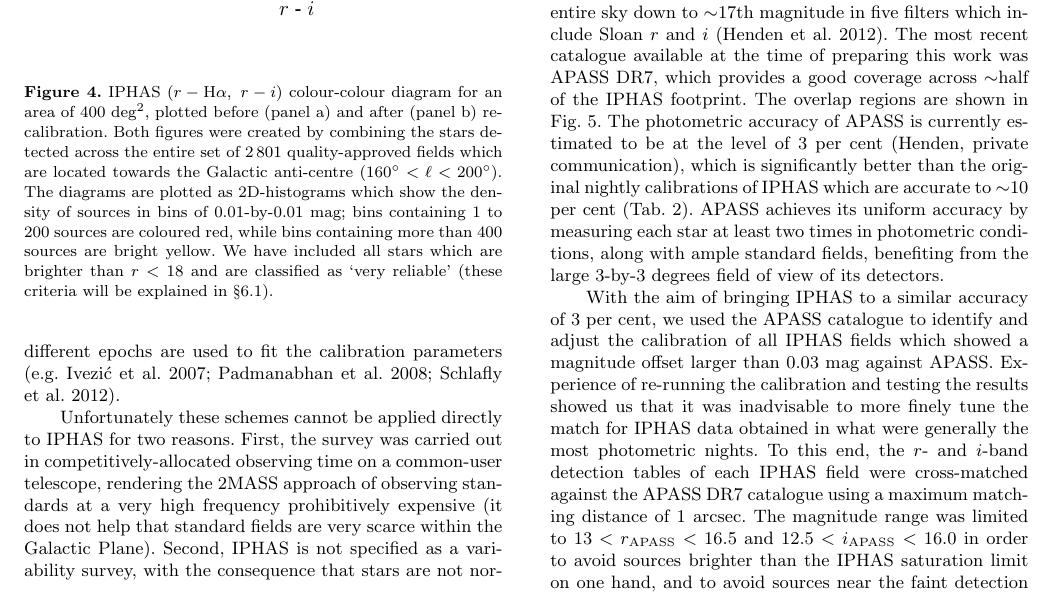
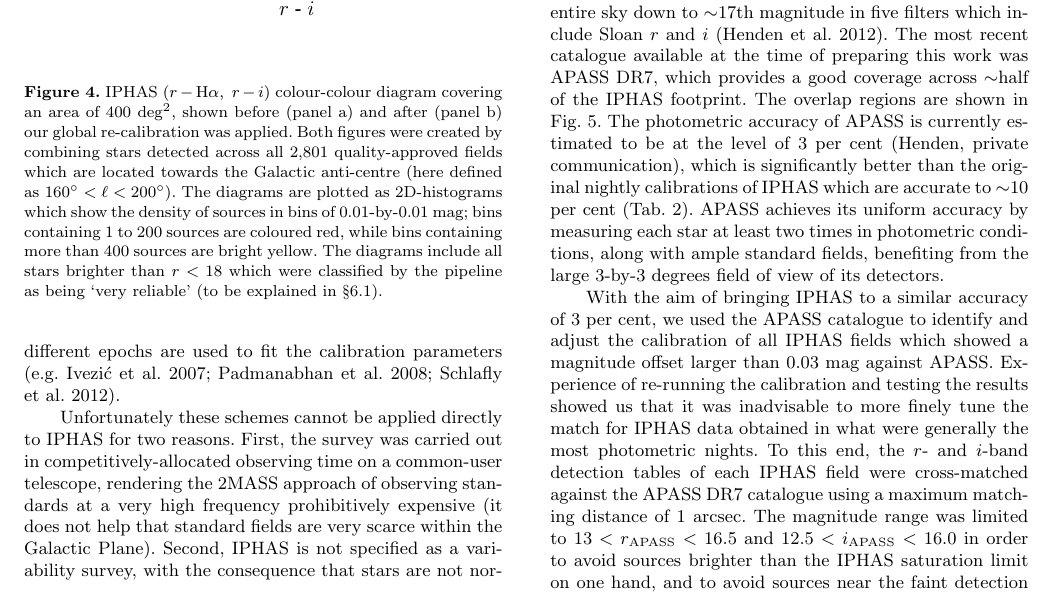
Before and after one commit to barentsen/iphas-dr2, a LaTeX paper (paper/iphas-dr2.tex): part of page 7 of 27, cut so that both start at the same text. Compiled offline with pdfLaTeX; a LaTeX package or settings file that is missing is left out.

Commit message:
Polishing Sec 4

```diff
--- a/paper/iphas-dr2.tex
+++ b/paper/iphas-dr2.tex
@@ -787,18 +789,23 @@ constructed after re-calibrating.
 \caption{}
 \label{fig:ccd_after}
 \end{subfigure}
-\caption{IPHAS $(r-\ha,\ r-i)$ colour-colour diagram for an area of 400~deg$^2$, plotted before (panel a) and after (panel b)
-re-calibration.
-Both figures were created by combining the stars detected
-across the entire set of 2\,801 quality-approved fields which are located
-towards the Galactic anti-centre  ($160\degr < \ell < 200\degr$).
-The diagrams are plotted as 2D-histograms
-which show the density of sources
-in bins of 0.01-by-0.01~mag;
-bins containing 1 to 200 sources are coloured red,
-while bins containing more than 400 sources are bright yellow.
-We have included all stars which are brighter than $r<18$
-and are classified as `very reliable'
-(these criteria will be explained in \S\ref{sec:qualitycriteria}).}
+\caption{IPHAS $(r-\ha,\ r-i)$ colour-colour diagram
+         covering an area of 400~deg$^2$,
+         shown before (panel a) and after (panel b)
+         our global re-calibration was applied.
+         Both figures were created by combining stars
+         detected across all 2,801 quality-approved fields
+         which are located towards the Galactic anti-centre
+         (here defined as $160\degr<\ell<200\degr$).
+         The diagrams are plotted as 2D-histograms
+         which show the density of sources
+         in bins of 0.01-by-0.01~mag;
+         bins containing 1 to 200 sources are coloured red,
+         while bins containing more than 400 sources are bright yellow.
+         The diagrams include all stars
+         brighter than $r<18$ which were
+         classified by the pipeline as being `very reliable'
+         (to be explained in
+         \S\ref{sec:qualitycriteria}).}
 \end{figure}
 
```
Also changed, not shown: paper/iphas-dr2.tex (20 more changed lines).
